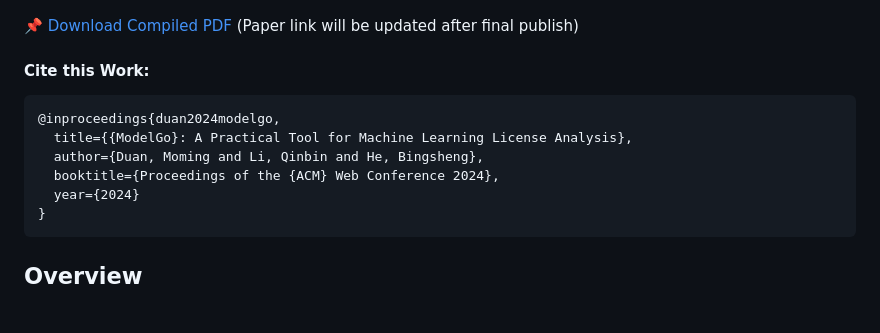
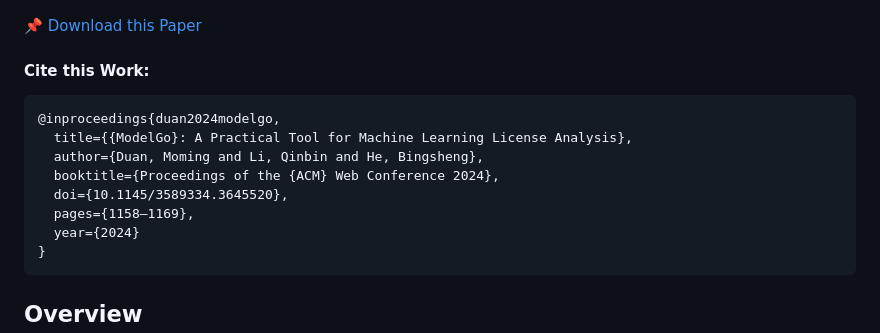
Before and after one commit to Xtra-Computing/ModelGo, a Markdown page: README.md, the part around the change. Drawn GitHub-style; blank space fills up the shorter version.

Commit message:
Update paper info

````diff
--- a/README.md
+++ b/README.md
@@ -3,14 +3,16 @@
 ### Official impletementation of WWW 2024 accepted Paper (Oral): [ModelGo: A Practical Tool for Machine Learning License Analysis]
 ![img](images/cover.png)
 
-📌 [Download Compiled PDF](MAIN.pdf)
-(Paper link will be updated after final publish)
+📌 [Download this Paper](https://dl.acm.org/doi/abs/10.1145/3589334.3645520)
+
 #### Cite this Work:
 ```
 @inproceedings{duan2024modelgo,
   title={{ModelGo}: A Practical Tool for Machine Learning License Analysis},
   author={Duan, Moming and Li, Qinbin and He, Bingsheng},
   booktitle={Proceedings of the {ACM} Web Conference 2024},
+  doi={10.1145/3589334.3645520},
+  pages={1158–1169},
   year={2024}
 }
 ```
````
